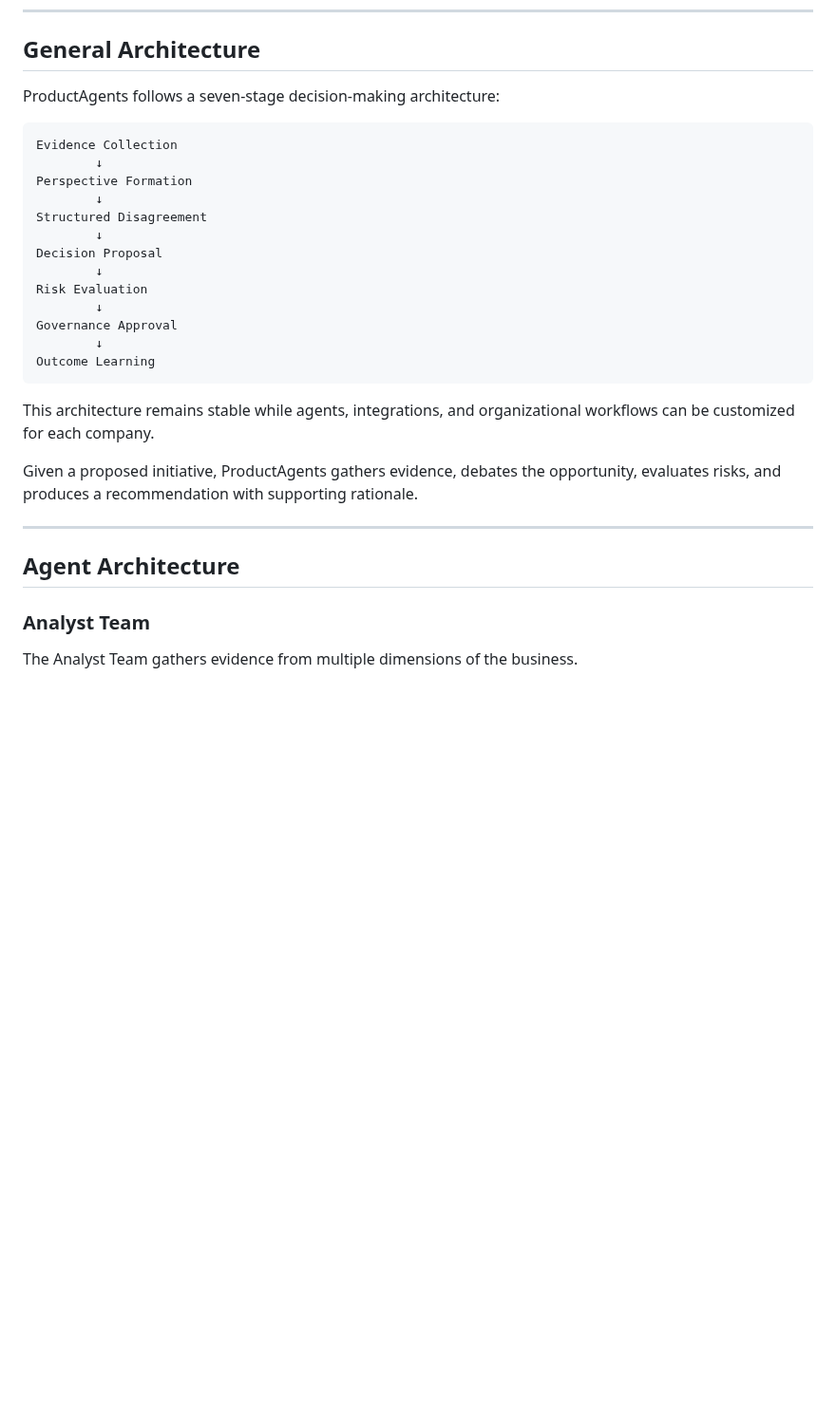
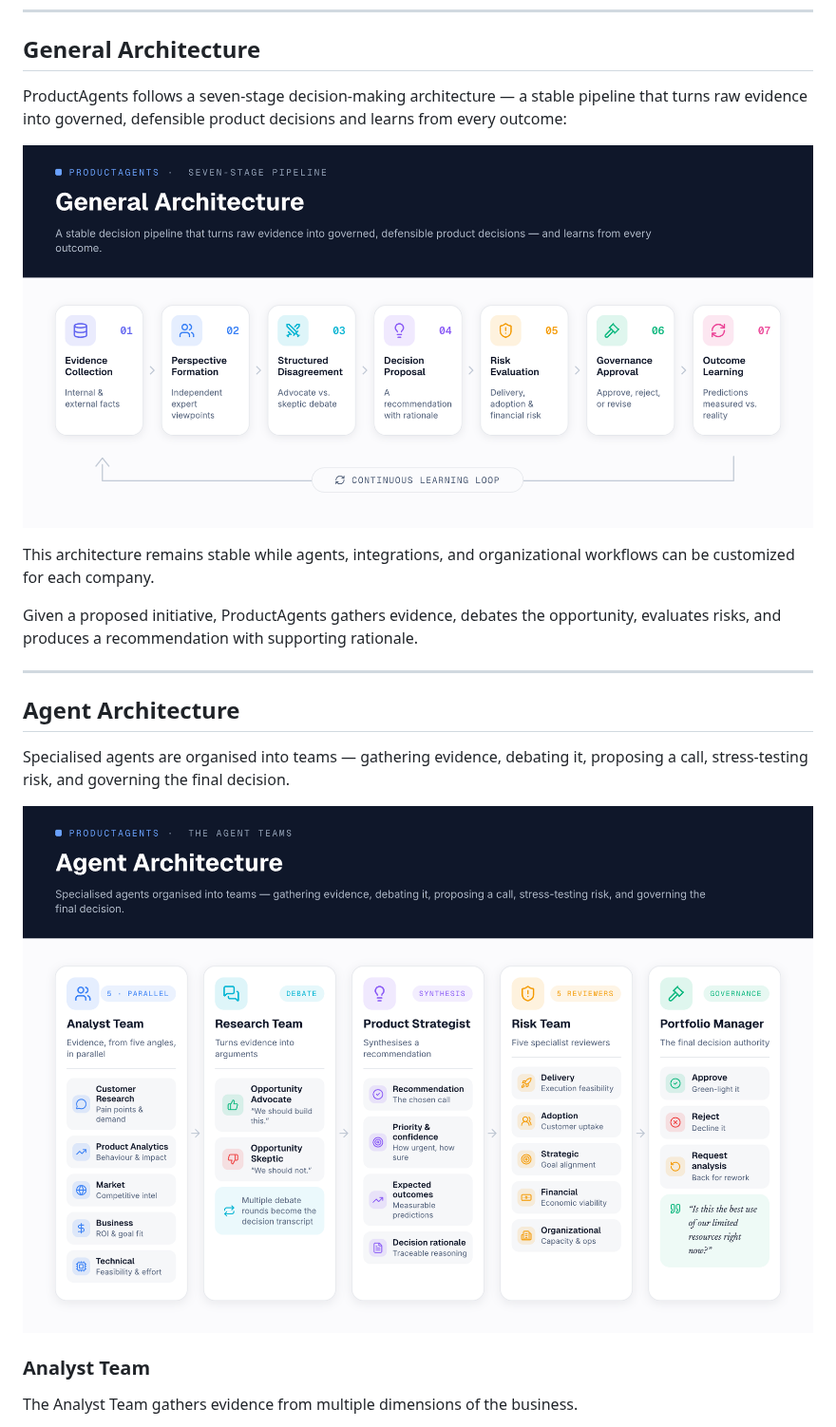
Before and after one commit to mcapanema/ProductAgents, a Markdown page: README.md, the part around one of its changes. Shown at 95% size. Rendered like a GitHub page; pictures changed too: docs/images/agent-architecture.png (added), docs/images/general-architecture.png (added); blank space fills up the shorter version.

Commit message:
docs: add architecture diagrams to README
Add three rendered diagrams — General Architecture (seven-stage pipeline),
Agent Architecture (the five teams), and The Six Layers — and embed them in the
matching README sections to improve readability.

- Replace the plain-text seven-stage ASCII flow with the rendered diagram, which
  also shows the continuous-learning loop the ASCII could not convey
- Add overview diagrams under the Agent Architecture and Six Layers headings,
  each with a short lead-in, keeping the detailed prose for the specifics
- Commit the diagram.pen source so the diagrams stay editable/reproducible

Co-Authored-By: Claude Opus 4.8 <noreply@anthropic.com>
Claude-Session: https://claude.ai/code/session_01P5r4U944Mtf9wEG4nRmZ2x

````diff
--- a/README.md
+++ b/README.md
@@ -82,23 +82,13 @@ The system continuously reflects on previous recommendations and uses those lear
 
 ## General Architecture
 
-ProductAgents follows a seven-stage decision-making architecture:
+ProductAgents follows a seven-stage decision-making architecture — a stable
+pipeline that turns raw evidence into governed, defensible product decisions and
+learns from every outcome:
 
-```text
-Evidence Collection
-        ↓
-Perspective Formation
-        ↓
-Structured Disagreement
-        ↓
-Decision Proposal
-        ↓
-Risk Evaluation
-        ↓
-Governance Approval
-        ↓
-Outcome Learning
-```
+<p align="center">
+  <img src="docs/images/general-architecture.png" alt="General Architecture — the seven-stage pipeline: Evidence Collection, Perspective Formation, Structured Disagreement, Decision Proposal, Risk Evaluation, Governance Approval, and Outcome Learning, wrapped by a continuous learning loop." width="900">
+</p>
 
 This architecture remains stable while agents, integrations, and organizational workflows can be customized for each company.
 
@@ -107,6 +97,13 @@ Given a proposed initiative, ProductAgents gathers evidence, debates the opportu
 ---
 
 ## Agent Architecture
+
+Specialised agents are organised into teams — gathering evidence, debating it,
+proposing a call, stress-testing risk, and governing the final decision.
+
+<p align="center">
+  <img src="docs/images/agent-architecture.png" alt="Agent Architecture — five teams in sequence: the Analyst Team (five parallel analysts), the Research Team (Opportunity Advocate vs. Skeptic), the Product Strategist, the Risk Team (five reviewers), and the Portfolio Manager (Approve / Reject / Request analysis)." width="900">
+</p>
 
 ### Analyst Team
 
````
Also changed, not shown: other parts of README.md (+6 -1 lines), docs/images/six-layers.png (added), 1 other file.
